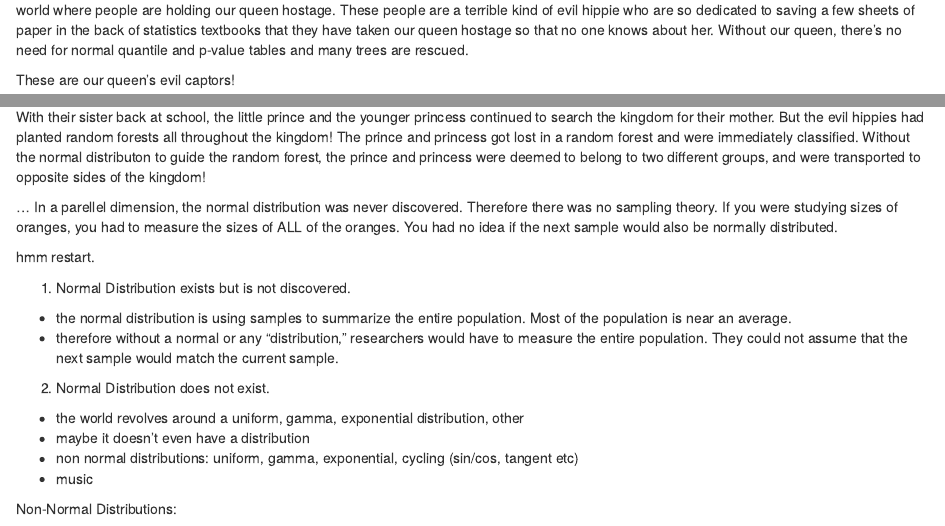
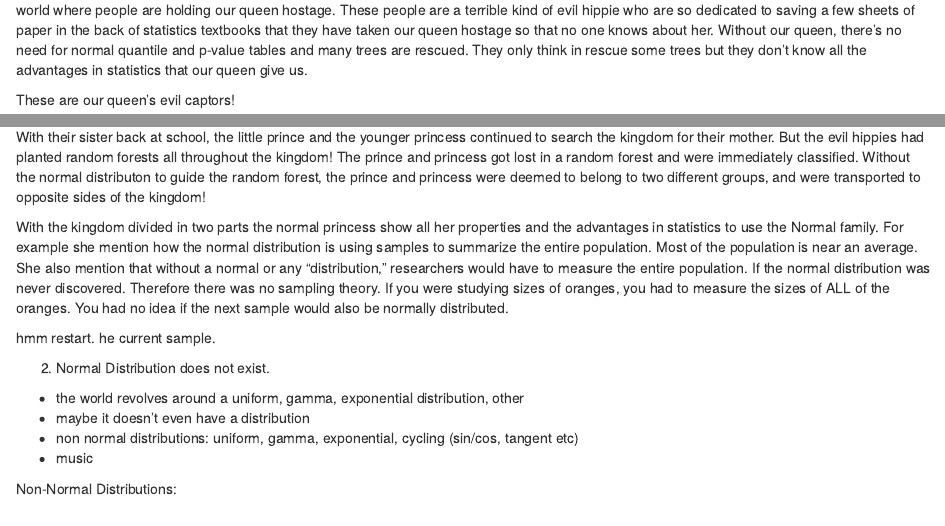
Before and after one commit to sctyner/NormalStory, an R Markdown document (StoryFile.Rmd): the page in a window 1100 px wide, from 590 px down, and a second part further down, joined at a grey line. Rendered offline with R 4.5, knitr and Pandoc, with nearby package versions; code that draws random numbers runs with fixed seeds of ours; some code elsewhere in the file could not run offline.

Commit message:
Add more about our queen

````diff
--- a/StoryFile.Rmd
+++ b/StoryFile.Rmd
@@ -11,7 +11,7 @@
 library(ggplot2)
 qplot(normal,geom='blank',main='The Queen',xlab='Value')+geom_histogram(aes(y=..density..),binwidth=.25)+stat_function(fun = dnorm, color='red')
 ```
-But what would a world without our queen be?? What would happen in a world that hadn't discovered this magic curve?  Suppose that we live in a world where people are holding our queen hostage.  These people are a terrible kind of evil hippie who are so dedicated to saving a few sheets of paper in the back of statistics textbooks that they have taken our queen hostage so that no one knows about her.  Without our queen, there's no need for normal quantile and p-value tables and many trees are rescued.
+But what would a world without our queen be?? What would happen in a world that hadn't discovered this magic curve?  Suppose that we live in a world where people are holding our queen hostage.  These people are a terrible kind of evil hippie who are so dedicated to saving a few sheets of paper in the back of statistics textbooks that they have taken our queen hostage so that no one knows about her.  Without our queen, there's no need for normal quantile and p-value tables and many trees are rescued. They only think in rescue some trees but they don't know all the advantages in statistics that our queen give us.
 
 These are our queen's evil captors!
 
@@ -51,17 +51,10 @@
 With their sister back at school, the little prince and the younger princess continued to search the kingdom for their mother. But the evil hippies had planted random forests all throughout the kingdom! The prince and princess got lost in a random forest and were immediately classified. Without the normal distributon to guide the random forest, the prince and princess were deemed to belong to two different groups, and were transported to opposite sides of the kingdom!
 
 
-
-
-
-...
-In a parellel dimension, the normal distribution was never discovered.  Therefore there was no sampling theory.  If you were studying sizes of oranges, you had to measure the sizes of ALL of the oranges. You had no idea if the next sample would also be normally distributed.
+With the kingdom divided in two parts the normal princess show all her properties and the advantages in statistics to use the Normal family. For example she mention  how the normal distribution is using samples to summarize the entire population.  Most of the population is near an average. She also mention that  without a normal or any "distribution," researchers would have to measure the entire population. If the normal distribution was never discovered.  Therefore there was no sampling theory.  If you were studying sizes of oranges, you had to measure the sizes of ALL of the oranges. You had no idea if the next sample would also be normally distributed.
 
 hmm restart.
-
-1) Normal Distribution exists but is not discovered.
-- the normal distribution is using samples to summarize the entire population.  Most of the population is near an average.
-- therefore without a normal or any "distribution," researchers would have to measure the entire population. They could not assume that the next sample would match the current sample.
+he current sample.
 
 2) Normal Distribution does not exist.
 - the world revolves around a uniform, gamma, exponential distribution, other
````
Also changed, not shown: StoryFile.md, StoryFile.Rmd (2 more changed lines), 1 other file.
